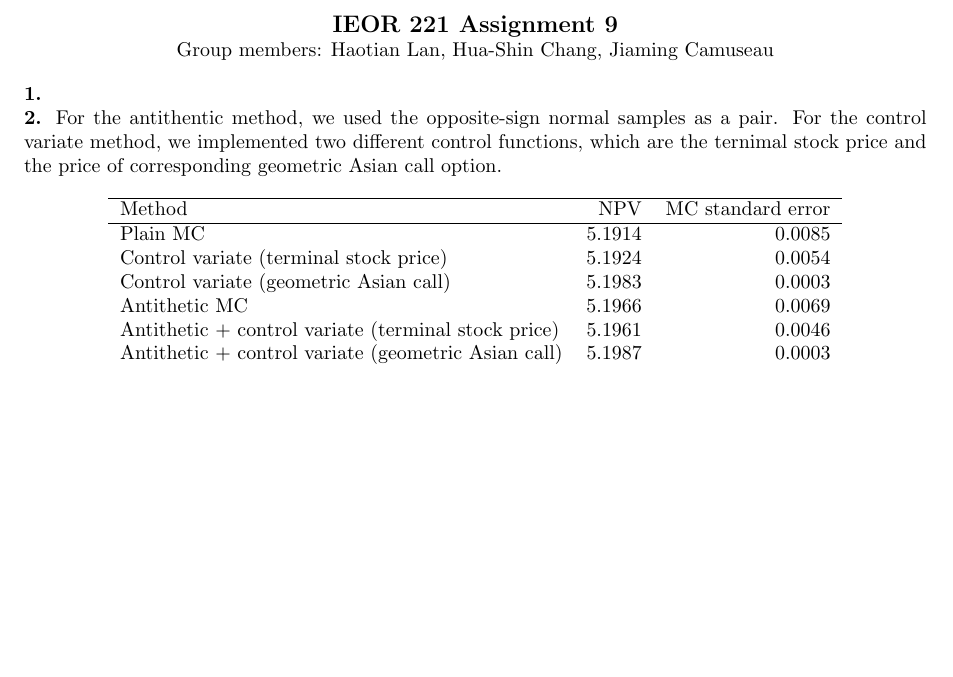
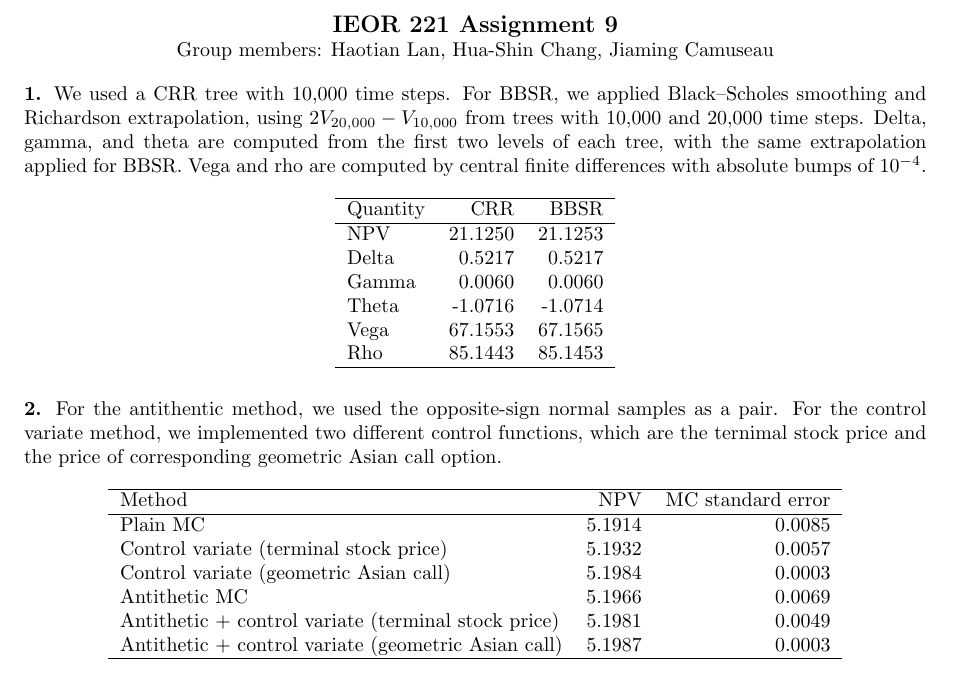
Before and after one commit to HuashinChang/ieor-221-group-project, a LaTeX document (answers.tex): part of the page, cut so that both start at the same text, the shorter picture padded with empty space. Compiled offline with pdfLaTeX.

Commit message:
add answer to problem 1

```diff
--- a/answers.tex
+++ b/answers.tex
@@ -15,8 +15,30 @@
 
 
 
-\noindent\textbf{1.}
+\noindent\textbf{1.} We used a CRR tree with $10{,}000$ time steps.
+For BBSR, we applied Black--Scholes smoothing and Richardson extrapolation,
+using $2V_{20{,}000}-V_{10{,}000}$ from trees with $10{,}000$ and $20{,}000$ time steps.
+Delta, gamma, and theta are computed from the first two levels of each tree,
+with the same extrapolation applied for BBSR.
+Vega and rho are computed by central finite differences with absolute bumps of $10^{-4}$.
 
+\begin{center}
+\begin{tabular}{lrr}
+    \hline
+    Quantity & CRR & BBSR \\
+    \hline
+    NPV & 21.1250 & 21.1253 \\
+    Delta & 0.5217 & 0.5217 \\
+    Gamma & 0.0060 & 0.0060 \\
+    Theta & -1.0716 & -1.0714 \\
+    Vega & 67.1553 & 67.1565 \\
+    Rho & 85.1443 & 85.1453 \\
+    \hline
+\end{tabular}
+\end{center}
+
+
+\medskip
 \noindent\textbf{2.} For the antithentic method, we used the opposite-sign normal samples as a pair.
 For the control variate method, we implemented two different control functions,
 which are the ternimal stock price and the price of corresponding geometric Asian call option.
@@ -27,10 +49,10 @@ which are the ternimal stock price and the price of corresponding geometric Asia
     Method & NPV & MC standard error \\
     \hline
     Plain MC & 5.1914 & 0.0085 \\
-    Control variate (terminal stock price) & 5.1924 & 0.0054 \\
-    Control variate (geometric Asian call) & 5.1983 & 0.0003 \\
+    Control variate (terminal stock price) & 5.1932 & 0.0057 \\
+    Control variate (geometric Asian call) & 5.1984 & 0.0003 \\
     Antithetic MC & 5.1966 & 0.0069 \\
-    Antithetic + control variate (terminal stock price) & 5.1961 & 0.0046 \\
+    Antithetic + control variate (terminal stock price) & 5.1981 & 0.0049 \\
     Antithetic + control variate (geometric Asian call) & 5.1987 & 0.0003 \\
     \hline
 \end{tabular}
```
Also changed, not shown: answers.pdf.
